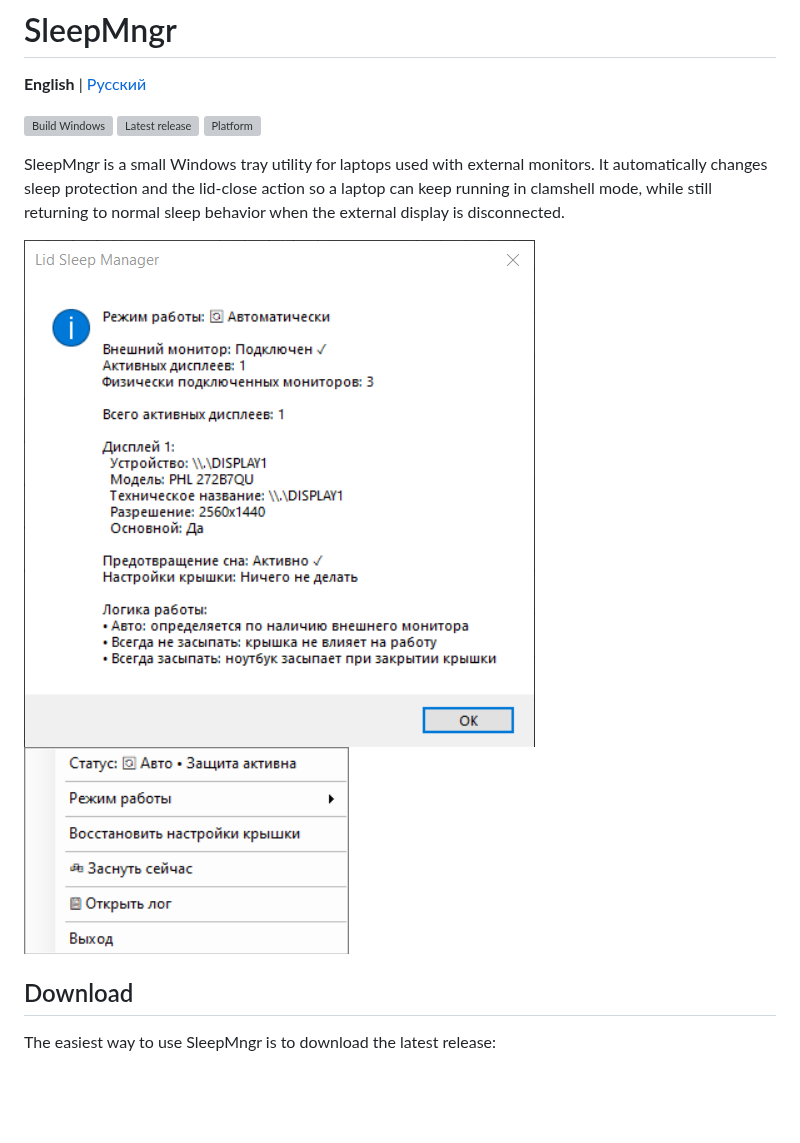
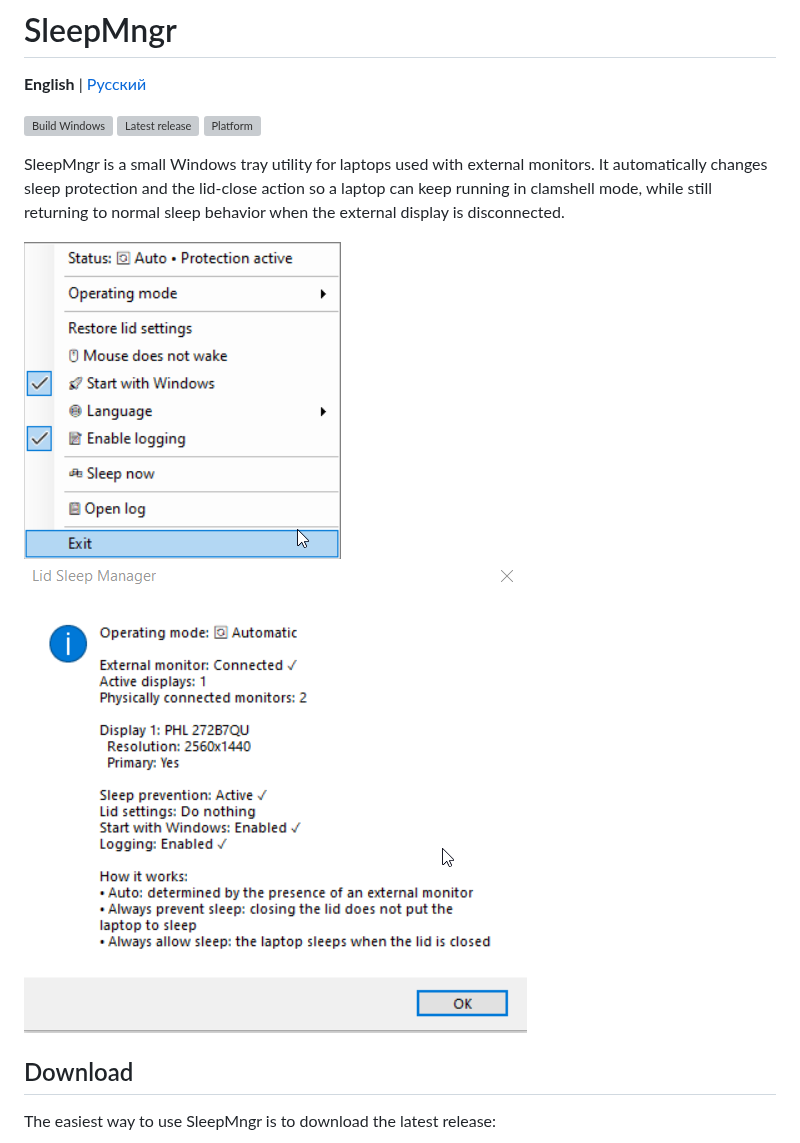
Before and after one commit to dpolarov/tray-sleep-manager, a Markdown page: README.md, the part around the change. Rendered like a GitHub page; pictures changed too: docs/image-1_en.png (added), docs/image_en.png (added); blank space fills up the shorter version; grey boxes are pictures that could not be loaded.

```diff
--- a/README.md
+++ b/README.md
@@ -8,8 +8,8 @@
 
 SleepMngr is a small Windows tray utility for laptops used with external monitors. It automatically changes sleep protection and the lid-close action so a laptop can keep running in clamshell mode, while still returning to normal sleep behavior when the external display is disconnected.
 
-![SleepMngr status](image.png)
-![SleepMngr tray menu](image-1.png)
+![SleepMngr status](docs/image_en.png)
+![SleepMngr tray menu](docs/image-1_en.png)
 
 ## Download
 
```
Also changed, not shown: docs/image-1.png (renamed from image-1.png), docs/image.png (renamed from image.png), 9 other files.
